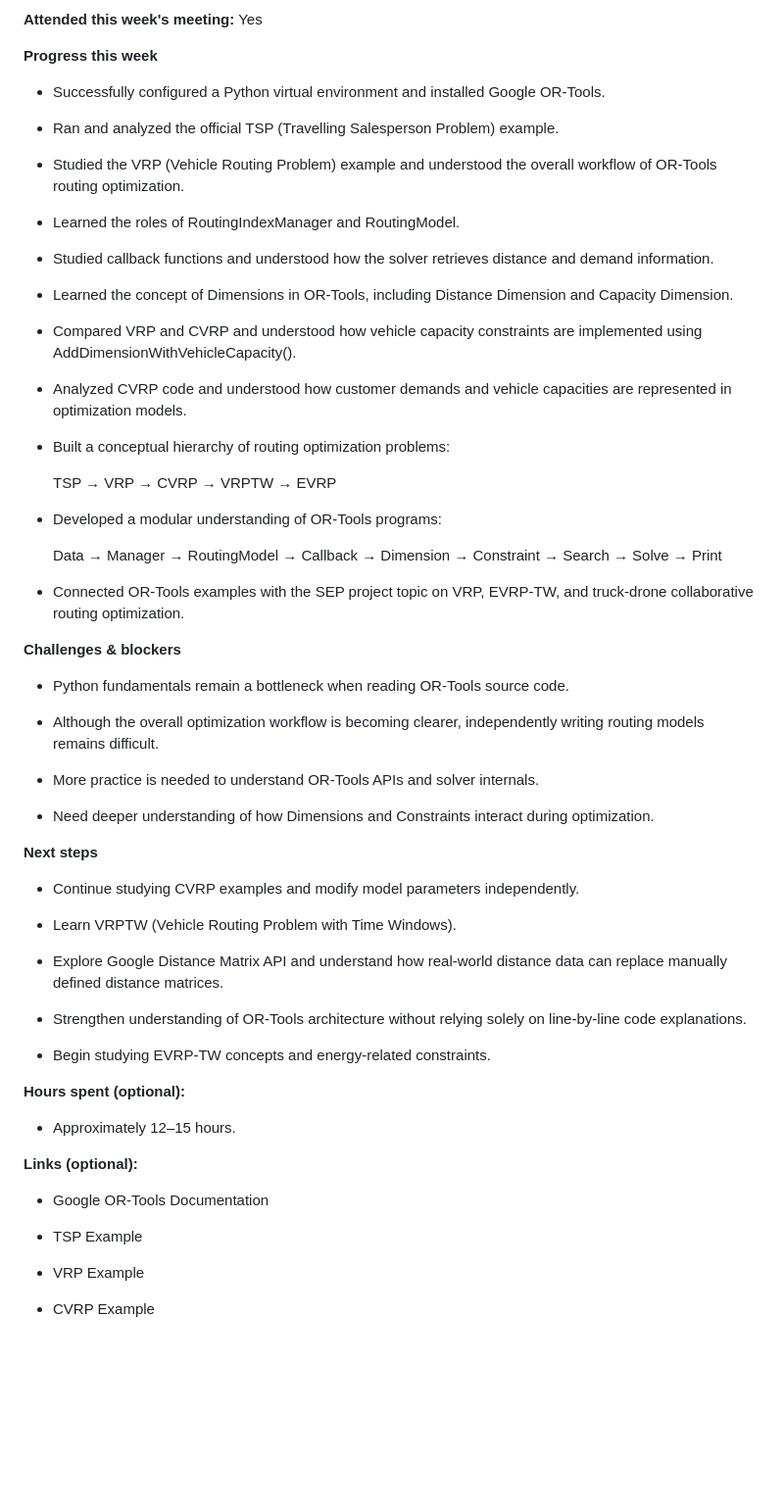
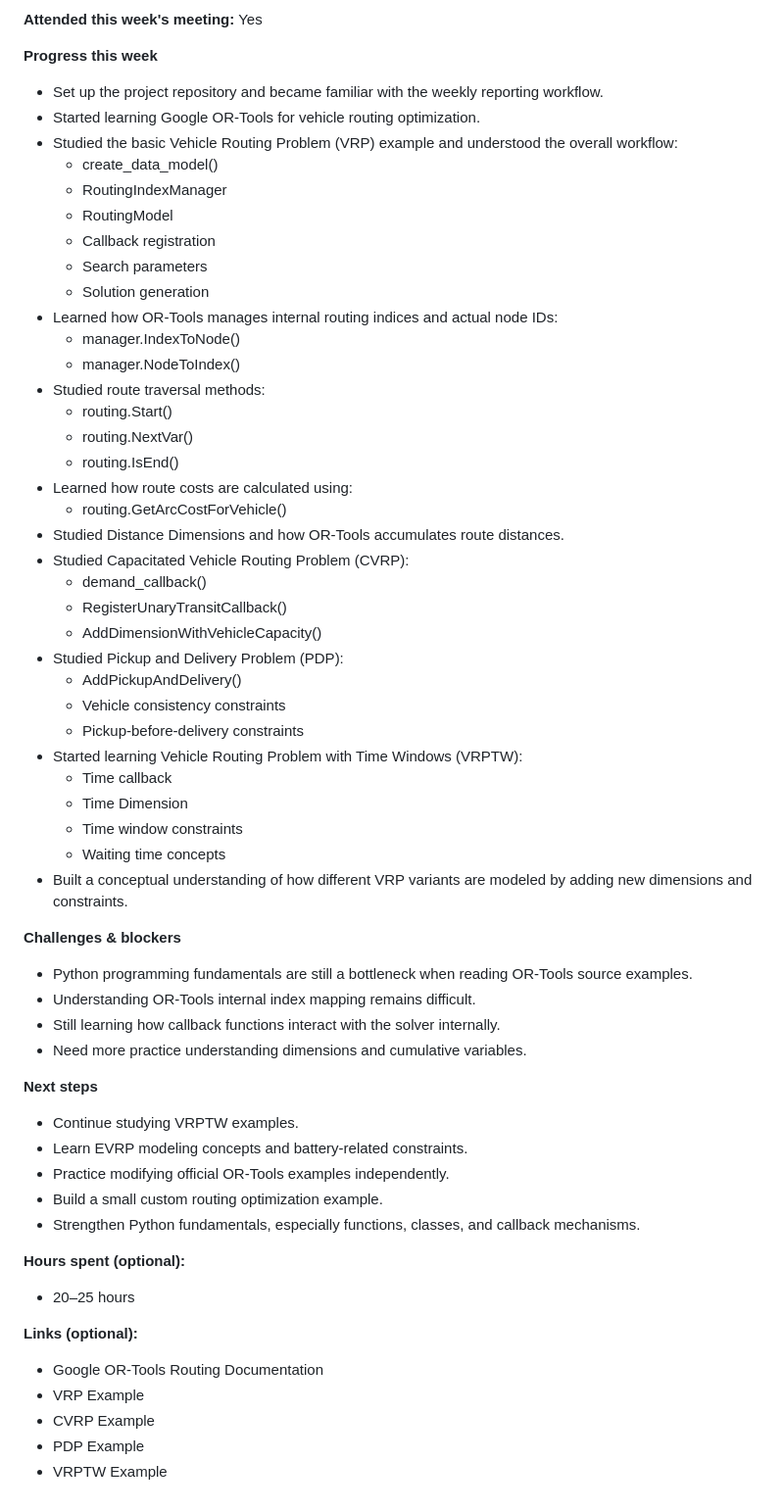
Before and after one commit to coder-yu-WICK/furp-2026-Zeyang-Yu-Ground-Air-Collaborative-EVRP-TW, a Markdown page: docs/00_weekly.md, the part around one of its changes. Shown at 98% size. GitHub-like rendering; blank space fills up the shorter version.

```diff
--- a/docs/00_weekly.md
+++ b/docs/00_weekly.md
@@ -35,65 +35,59 @@
 **Attended this week's meeting:** Yes
 
 **Progress this week**
-
-- Successfully configured a Python virtual environment and installed Google OR-Tools.
-
-- Ran and analyzed the official TSP (Travelling Salesperson Problem) example.
-
-- Studied the VRP (Vehicle Routing Problem) example and understood the overall workflow of OR-Tools routing optimization.
-
-- Learned the roles of RoutingIndexManager and RoutingModel.
-
-- Studied callback functions and understood how the solver retrieves distance and demand information.
-
-- Learned the concept of Dimensions in OR-Tools, including Distance Dimension and Capacity Dimension.
-
-- Compared VRP and CVRP and understood how vehicle capacity constraints are implemented using AddDimensionWithVehicleCapacity().
-
-- Analyzed CVRP code and understood how customer demands and vehicle capacities are represented in optimization models.
-
-- Built a conceptual hierarchy of routing optimization problems:
-
-  TSP → VRP → CVRP → VRPTW → EVRP
-
-- Developed a modular understanding of OR-Tools programs:
-
-  Data → Manager → RoutingModel → Callback → Dimension → Constraint → Search → Solve → Print
-
-- Connected OR-Tools examples with the SEP project topic on VRP, EVRP-TW, and truck-drone collaborative routing optimization.
+- Set up the project repository and became familiar with the weekly reporting workflow.
+- Started learning Google OR-Tools for vehicle routing optimization.
+- Studied the basic Vehicle Routing Problem (VRP) example and understood the overall workflow:
+  - create_data_model()
+  - RoutingIndexManager
+  - RoutingModel
+  - Callback registration
+  - Search parameters
+  - Solution generation
+- Learned how OR-Tools manages internal routing indices and actual node IDs:
+  - manager.IndexToNode()
+  - manager.NodeToIndex()
+- Studied route traversal methods:
+  - routing.Start()
+  - routing.NextVar()
+  - routing.IsEnd()
+- Learned how route costs are calculated using:
+  - routing.GetArcCostForVehicle()
+- Studied Distance Dimensions and how OR-Tools accumulates route distances.
+- Studied Capacitated Vehicle Routing Problem (CVRP):
+  - demand_callback()
+  - RegisterUnaryTransitCallback()
+  - AddDimensionWithVehicleCapacity()
+- Studied Pickup and Delivery Problem (PDP):
+  - AddPickupAndDelivery()
+  - Vehicle consistency constraints
+  - Pickup-before-delivery constraints
+- Started learning Vehicle Routing Problem with Time Windows (VRPTW):
+  - Time callback
+  - Time Dimension
+  - Time window constraints
+  - Waiting time concepts
+- Built a conceptual understanding of how different VRP variants are modeled by adding new dimensions and constraints.
 
 **Challenges & blockers**
-
-- Python fundamentals remain a bottleneck when reading OR-Tools source code.
-
-- Although the overall optimization workflow is becoming clearer, independently writing routing models remains difficult.
-
-- More practice is needed to understand OR-Tools APIs and solver internals.
-
-- Need deeper understanding of how Dimensions and Constraints interact during optimization.
+- Python programming fundamentals are still a bottleneck when reading OR-Tools source examples.
+- Understanding OR-Tools internal index mapping remains difficult.
+- Still learning how callback functions interact with the solver internally.
+- Need more practice understanding dimensions and cumulative variables.
 
 **Next steps**
-
-- Continue studying CVRP examples and modify model parameters independently.
-
-- Learn VRPTW (Vehicle Routing Problem with Time Windows).
-
-- Explore Google Distance Matrix API and understand how real-world distance data can replace manually defined distance matrices.
-
-- Strengthen understanding of OR-Tools architecture without relying solely on line-by-line code explanations.
-
-- Begin studying EVRP-TW concepts and energy-related constraints.
+- Continue studying VRPTW examples.
+- Learn EVRP modeling concepts and battery-related constraints.
+- Practice modifying official OR-Tools examples independently.
+- Build a small custom routing optimization example.
+- Strengthen Python fundamentals, especially functions, classes, and callback mechanisms.
 
 **Hours spent (optional):**
-
-- Approximately 12–15 hours.
+- 20–25 hours
 
 **Links (optional):**
-
-- Google OR-Tools Documentation
-
-- TSP Example
-
+- Google OR-Tools Routing Documentation
 - VRP Example
-
 - CVRP Example
+- PDP Example
+- VRPTW Example
```
Also changed, not shown: other parts of docs/00_weekly.md (+1 -1 lines).
